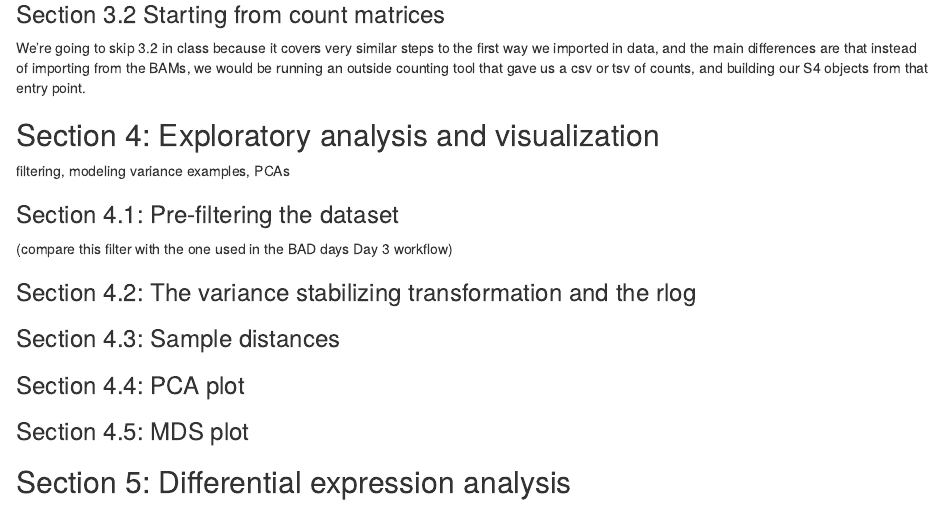
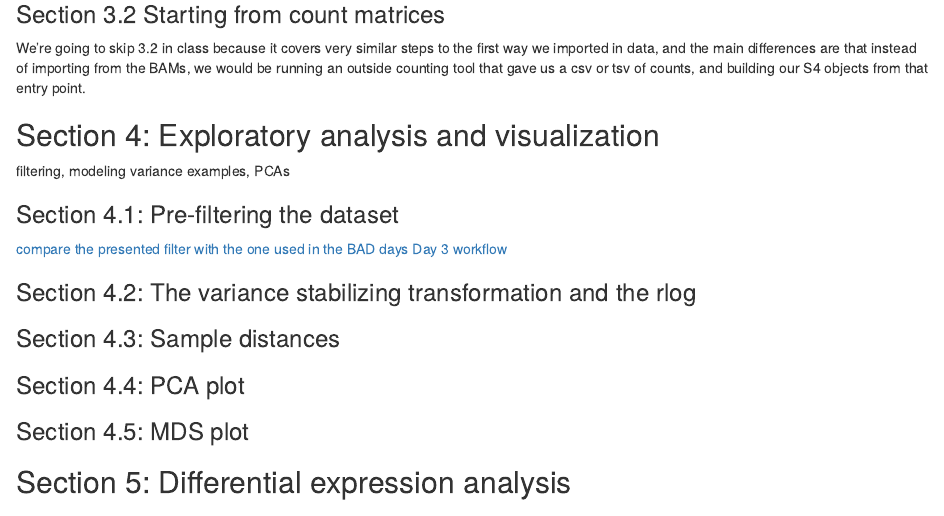
Before and after one commit to rltillett/bch-709, an R Markdown document (rnaseqGene/rnaseqGene.Rmd): the page in a window 1100 px wide, from 4760 px down. The pictures show the output file rnaseqGene/rnaseqGene.nb.html that the author committed with the source, opened offline.

Commit message:
link to BAD preproc

```diff
--- a/rnaseqGene/rnaseqGene.Rmd
+++ b/rnaseqGene/rnaseqGene.Rmd
@@ -101,7 +101,7 @@ filtering, modeling variance examples, PCAs
 
 ### Section 4.1: Pre-filtering the dataset
 
-(compare this filter with the one used in the BAD days Day 3 workflow)
+[compare the presented filter with the one used in the BAD days Day 3 workflow](https://bitsandchips.me/BAD_days/RNA-sequencing.html#data-pre-processing)
 
 ### Section 4.2: The variance stabilizing transformation and the rlog
 ### Section 4.3: Sample distances
```
Also changed, not shown: rnaseqGene/rnaseqGene.nb.html.
